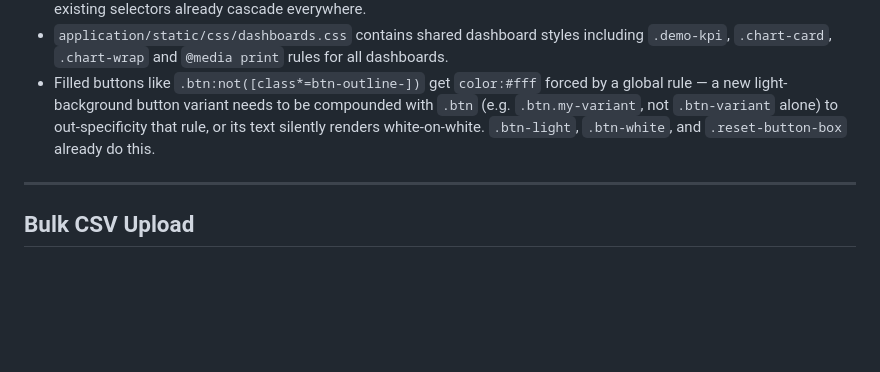
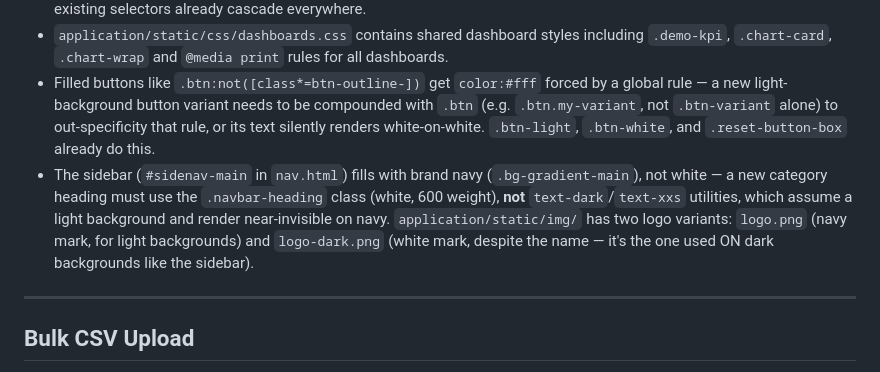
Before and after one commit to victorhugo81/analyticsk12, a Markdown page: CLAUDE.md, the part around the change. GitHub-like rendering; blank space fills up the shorter version.

```diff
--- a/CLAUDE.md
+++ b/CLAUDE.md
@@ -142,6 +142,7 @@ English status and gender use single-value URL params (`english_status`, `gender
 - `application/static/css/style.css` is the site-wide design system: CSS custom properties on `:root` for color (`--bs-main-color-primary` is the fixed brand navy — don't reintroduce the old pink/gradient template defaults), spacing (`--space-1`…`--space-8`), radius, and shadow scales. **No gradients** — every `bg-gradient-*`/`.btn-*` fill is a flat color; if you add a new button/badge variant, follow that pattern rather than `linear-gradient(...)`. Interactive element borders (inputs, selects, buttons) must use `--input-color-border` (`#75808F`, ~4:1 contrast), **not** the plain `--color-border` (`#E3E7EE`, ~1.2:1) — the latter is for decorative dividers only and fails WCAG 1.4.11 as a control boundary. The shared page-header pattern (`.card-header.mt-n4 > .bg-gradient-main.border-radius-lg` or `.bg-gradient-main.custom-title-card`, used on ~45 pages) is styled once at the CSS layer — don't add page-specific header CSS, the existing selectors already cascade everywhere.
 - `application/static/css/dashboards.css` contains shared dashboard styles including `.demo-kpi`, `.chart-card`, `.chart-wrap` and `@media print` rules for all dashboards.
 - Filled buttons like `.btn:not([class*=btn-outline-])` get `color:#fff` forced by a global rule — a new light-background button variant needs to be compounded with `.btn` (e.g. `.btn.my-variant`, not `.btn-variant` alone) to out-specificity that rule, or its text silently renders white-on-white. `.btn-light`, `.btn-white`, and `.reset-button-box` already do this.
+- The sidebar (`#sidenav-main` in `nav.html`) fills with brand navy (`.bg-gradient-main`), not white — a new category heading must use the `.navbar-heading` class (white, 600 weight), **not** `text-dark`/`text-xxs` utilities, which assume a light background and render near-invisible on navy. `application/static/img/` has two logo variants: `logo.png` (navy mark, for light backgrounds) and `logo-dark.png` (white mark, despite the name — it's the one used ON dark backgrounds like the sidebar).
 
 ---
 
```
